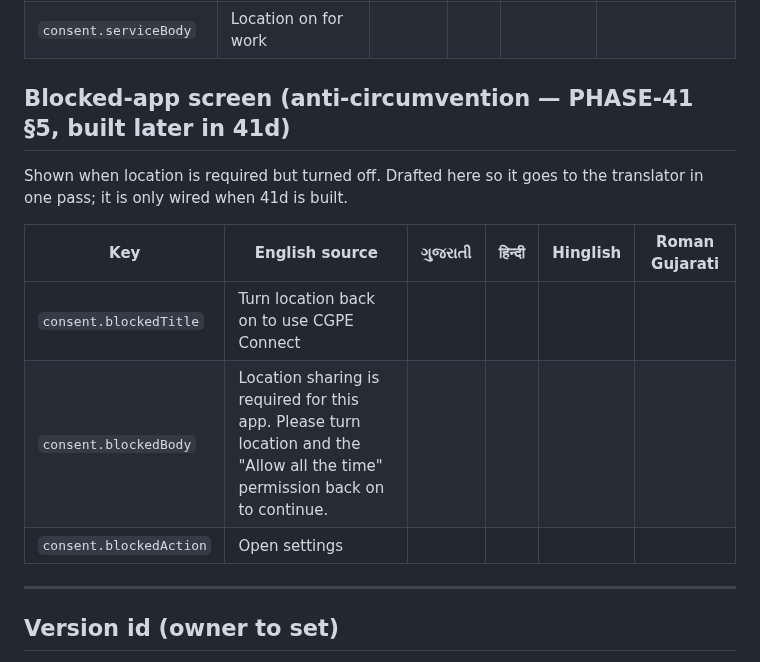
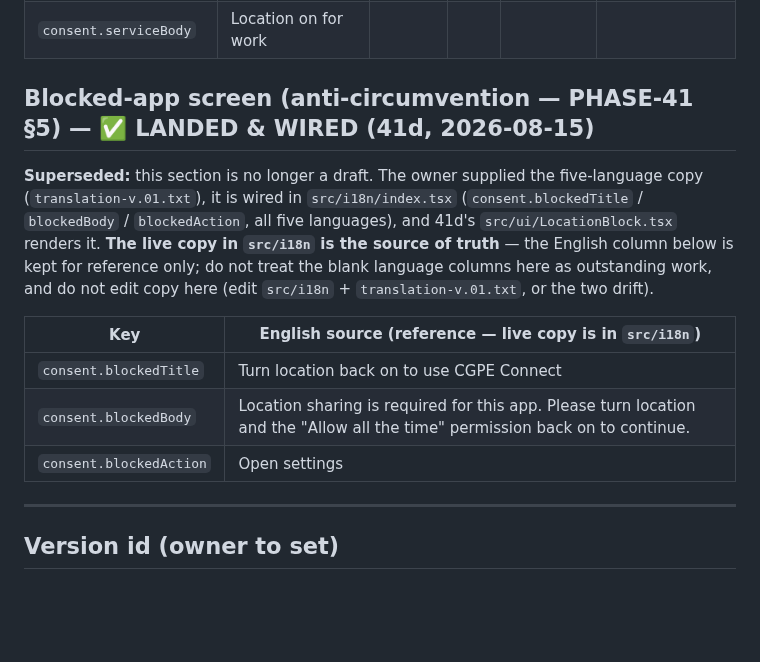
Before and after one commit to AazikoGlobalLLP/cgpe-android, a Markdown page: docs/i18n/PHASE-41-CONSENT-COPY.md, the part around the change. GitHub-like rendering; blank space fills up the shorter version.

```diff
--- a/docs/i18n/PHASE-41-CONSENT-COPY.md
+++ b/docs/i18n/PHASE-41-CONSENT-COPY.md
@@ -55,16 +55,20 @@ shared. Kept separate from the shift recorder's existing "Recording your field r
 | `consent.serviceTitle` | CGPE Connect | | | | |
 | `consent.serviceBody` | Location on for work | | | | |
 
-## Blocked-app screen (anti-circumvention — PHASE-41 §5, built later in 41d)
+## Blocked-app screen (anti-circumvention — PHASE-41 §5) — ✅ LANDED & WIRED (41d, 2026-08-15)
 
-Shown when location is required but turned off. Drafted here so it goes to the translator in one pass;
-it is only wired when 41d is built.
+**Superseded:** this section is no longer a draft. The owner supplied the five-language copy
+(`translation-v.01.txt`), it is wired in `src/i18n/index.tsx` (`consent.blockedTitle` / `blockedBody`
+/ `blockedAction`, all five languages), and 41d's `src/ui/LocationBlock.tsx` renders it. **The live
+copy in `src/i18n` is the source of truth** — the English column below is kept for reference only; do
+not treat the blank language columns here as outstanding work, and do not edit copy here (edit
+`src/i18n` + `translation-v.01.txt`, or the two drift).
 
-| Key | English source | ગુજરાતી | हिन्दी | Hinglish | Roman Gujarati |
-|---|---|---|---|---|---|
-| `consent.blockedTitle` | Turn location back on to use CGPE Connect | | | | |
-| `consent.blockedBody` | Location sharing is required for this app. Please turn location and the "Allow all the time" permission back on to continue. | | | | |
-| `consent.blockedAction` | Open settings | | | | |
+| Key | English source (reference — live copy is in `src/i18n`) |
+|---|---|
+| `consent.blockedTitle` | Turn location back on to use CGPE Connect |
+| `consent.blockedBody` | Location sharing is required for this app. Please turn location and the "Allow all the time" permission back on to continue. |
+| `consent.blockedAction` | Open settings |
 
 ---
 
```
Also changed, not shown: docs/spec/PHASE-41-DEVICE-CHECKLIST.md (added, +101 -0 lines).
